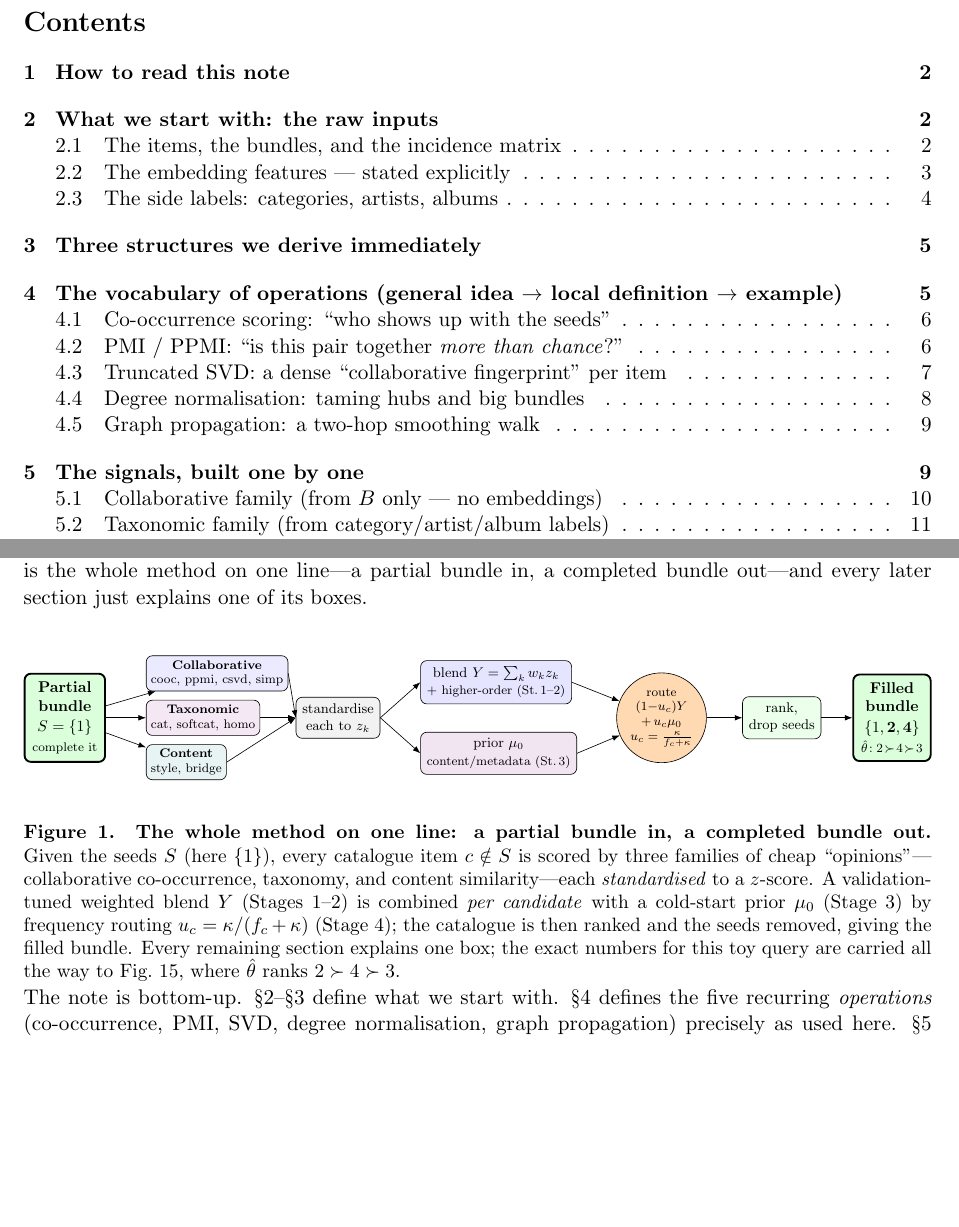
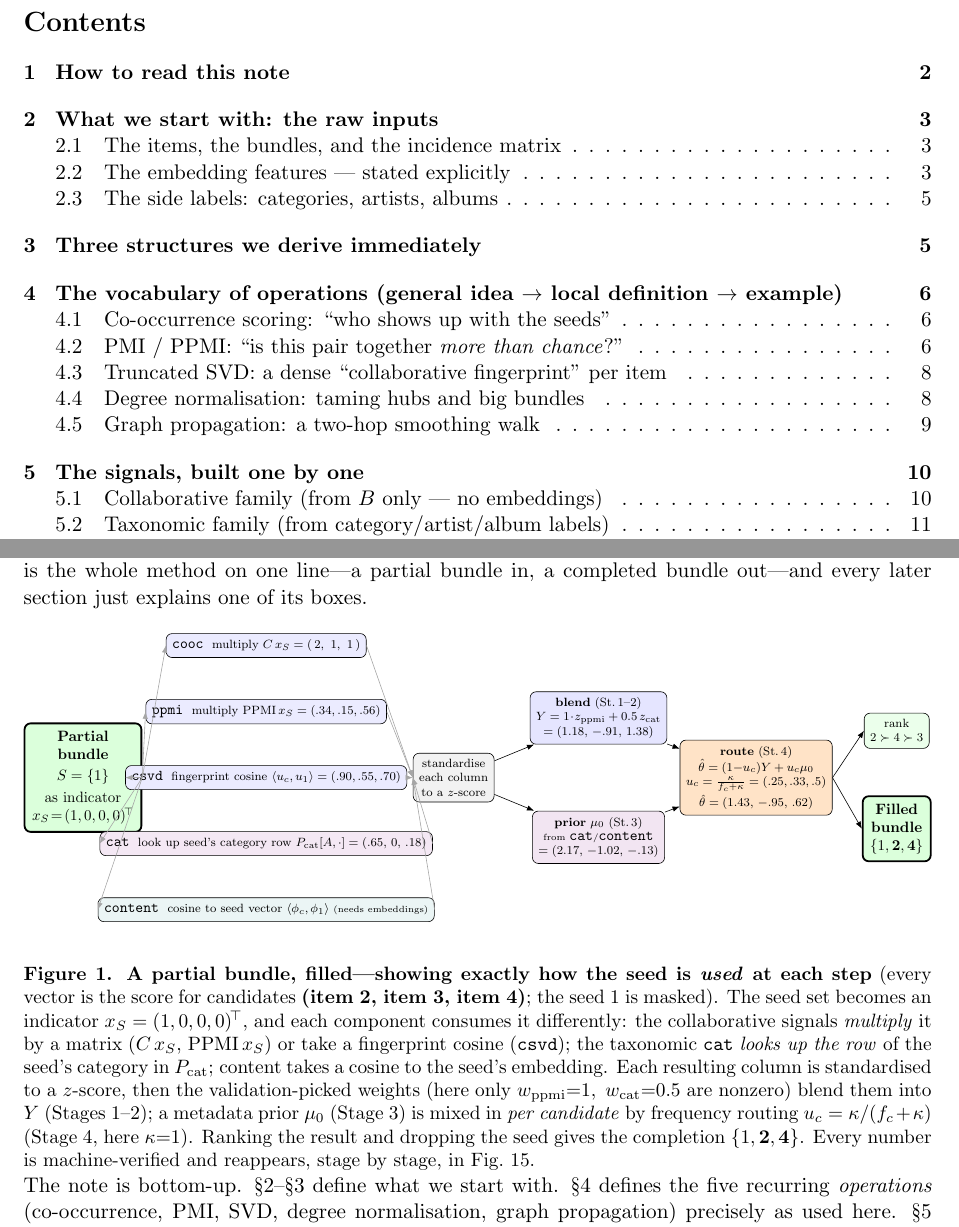
Before and after one commit to AjitKumar01/bundlefuse, a LaTeX paper (notes/methodology.tex): two parts of pages 1 and 2 of 17, joined at a grey line, cut so that both start at the same text, the shorter picture padded with empty space. Compiled offline with pdfLaTeX.

Commit message:
methodology: make fig:flow a real data-flow showing how the seed is USED
Previous fig:flow only named components. Replace it with a numeric data-flow on
S={1}: the seed becomes indicator x_S=(1,0,0,0); each component consumes it
differently and yields a score over candidates (item 2,3,4) --
  cooc: C x_S=(2,1,1); ppmi: PPMI x_S=(.34,.15,.56); csvd: <u_c,u_1>=(.90,.55,.70);
  cat: P_cat[A,.]=(.65,0,.18); content: cosine to seed embedding.
Then standardise -> blend Y=(1.18,-.91,1.38) -> prior mu_0=(2.17,-1.02,-.13) ->
route u_c=k/(f+k)=(.25,.33,.5) -> theta=(1.43,-.95,.62) -> rank 2>4>3 ->
filled bundle {1,2,4}. All numbers machine-verified; matches fig:stages.

Co-Authored-By: Claude Opus 4.8 <noreply@anthropic.com>

```diff
--- a/notes/methodology.tex
+++ b/notes/methodology.tex
@@ -68,34 +68,45 @@ completed bundle out---and every later section just explains one of its boxes.
 \begin{center}
 \resizebox{\linewidth}{!}{%
 \begin{tikzpicture}[>=Latex,
- io/.style={draw,very thick,rounded corners,fill=green!14,align=center,inner sep=5pt,font=\small,minimum height=14mm},
- st/.style={draw,rounded corners,fill=black!5,align=center,inner sep=4pt,font=\footnotesize},
- fam/.style={draw,rounded corners,align=center,inner sep=3pt,font=\scriptsize},
- rt/.style={draw,circle,fill=orange!30,align=center,inner sep=1pt,font=\scriptsize,minimum size=16mm}]
-\node[io](IN){\textbf{Partial}\\\textbf{bundle}\\[1pt]$S=\{1\}$\\[1pt]{\scriptsize complete it}};
-\node[fam,fill=blue!8,right=9mm of IN,yshift=10mm](col){\textbf{Collaborative}\\cooc, ppmi, csvd, simp};
-\node[fam,fill=violet!9,right=9mm of IN](tax){\textbf{Taxonomic}\\cat, softcat, homo};
-\node[fam,fill=teal!9,right=9mm of IN,yshift=-10mm](con){\textbf{Content}\\style, bridge};
-\node[st,right=8mm of tax](z){standardise\\each to $z_k$};
-\node[st,fill=blue!10,right=9mm of z,yshift=8mm](Y){blend $Y=\sum_k w_k z_k$\\{\scriptsize$+$ higher-order (St.\,1--2)}};
-\node[st,fill=violet!10,right=9mm of z,yshift=-8mm](mu){prior $\mu_0$\\{\scriptsize content/metadata (St.\,3)}};
-\node[rt,right=10mm of Y,yshift=-8mm](u){route\\$(1{-}u_c)Y$\\$+\,u_c\mu_0$\\{\scriptsize$u_c=\frac{\kappa}{f_c+\kappa}$}};
-\node[st,fill=green!8,right=8mm of u](rk){rank,\\drop seeds};
-\node[io,right=7mm of rk](OUT){\textbf{Filled}\\\textbf{bundle}\\[1pt]$\{1,\mathbf{2},\mathbf{4}\}$\\[1pt]{\scriptsize$\hat\theta\!:2\!\succ\!4\!\succ\!3$}};
-\draw[->](IN)--(col);\draw[->](IN)--(tax);\draw[->](IN)--(con);
-\draw[->](col.east)--(z.west);\draw[->](tax)--(z);\draw[->](con.east)--(z.west);
-\draw[->](z.east)--(Y.west);\draw[->](z.east)--(mu.west);
-\draw[->](Y.east)--(u);\draw[->](mu.east)--(u);
-\draw[->](u)--(rk);\draw[->](rk)--(OUT);
+ io/.style={draw,very thick,rounded corners,fill=green!14,align=center,inner sep=5pt,font=\small},
+ op/.style={draw,rounded corners,align=center,inner sep=4pt,font=\scriptsize},
+ pr/.style={draw,rounded corners,fill=black!5,align=center,inner sep=4pt,font=\scriptsize}]
+% input
+\node[io](IN) at (0,0){\textbf{Partial}\\\textbf{bundle}\\[2pt]$S=\{1\}$\\[3pt]as indicator\\$x_S\!=\!(1,0,0,0)^{\!\top}$};
+% operators -- each APPLIES to the seed and yields a score over candidates (2,3,4)
+\node[op,fill=blue!8]  (o1) at (4.3,3.1){\code{cooc}\ \ multiply $C\,x_S=(\,2,\ 1,\ 1\,)$};
+\node[op,fill=blue!8]  (o2) at (4.3,1.55){\code{ppmi}\ \ multiply $\mathrm{PPMI}\,x_S=(.34,.15,.56)$};
+\node[op,fill=blue!8]  (o3) at (4.3,0.0){\code{csvd}\ \ fingerprint cosine $\langle u_c,u_1\rangle=(.90,.55,.70)$};
+\node[op,fill=violet!9](o4) at (4.3,-1.55){\code{cat}\ \ look up seed's category row $P_{\text{cat}}[A,\cdot]=(.65,\,0,\,.18)$};
+\node[op,fill=teal!8]  (o5) at (4.3,-3.1){\code{content}\ \ cosine to seed vector $\langle\phi_c,\phi_1\rangle$\ {\tiny(needs embeddings)}};
+% standardize
+\node[pr](z) at (8.7,0){standardise\\each column\\to a $z$-score};
+% Y and mu0
+\node[pr,fill=blue!10] (Y) at (12.1,1.4){\textbf{blend} (St.\,1--2)\\$Y=1\!\cdot\!z_{\mathrm{ppmi}}+0.5\,z_{\mathrm{cat}}$\\$=(1.18,\,-.91,\,1.38)$};
+\node[pr,fill=violet!10](M) at (12.1,-1.4){\textbf{prior} $\mu_0$ (St.\,3)\\{\tiny from \code{cat}/\code{content}}\\$=(2.17,\,-1.02,\,-.13)$};
+% route
+\node[pr,fill=orange!22](R) at (15.8,0){\textbf{route} (St.\,4)\\$\hat\theta=(1{-}u_c)Y+u_c\mu_0$\\$u_c=\tfrac{\kappa}{f_c+\kappa}=(.25,.33,.5)$\\[1pt]$\hat\theta=(1.43,\,-.95,\,.62)$};
+% rank + out
+\node[pr,fill=green!8](rk) at (19.1,1.1){rank\\$2\succ4\succ3$};
+\node[io](OUT) at (19.1,-1.2){\textbf{Filled}\\\textbf{bundle}\\$\{1,\mathbf2,\mathbf4\}$};
+% edges
+\foreach \o in {o1,o2,o3,o4,o5}{\draw[->,gray!70](IN.east)--(\o.west);}
+\foreach \o in {o1,o2,o3,o4,o5}{\draw[->,gray!70](\o.east)--(z.west);}
+\draw[->](z)--(Y);\draw[->](z)--(M);
+\draw[->](Y)--(R);\draw[->](M)--(R);
+\draw[->](R.east)--(rk.west);\draw[->](R.east)--(OUT.west);
 \end{tikzpicture}}
 \end{center}
-\captionof{figure}{\textbf{The whole method on one line: a partial bundle in, a completed bundle out.} Given the seeds
-$S$ (here $\{1\}$), every catalogue item $c\notin S$ is scored by three families of cheap ``opinions''---collaborative
-co-occurrence, taxonomy, and content similarity---each \emph{standardised} to a $z$-score. A validation-tuned weighted
-blend $Y$ (Stages 1--2) is combined \emph{per candidate} with a cold-start prior $\mu_0$ (Stage 3) by frequency
-routing $u_c=\kappa/(f_c+\kappa)$ (Stage 4); the catalogue is then ranked and the seeds removed, giving the filled
-bundle. Every remaining section explains one box; the exact numbers for this toy query are carried all the way to
-Fig.~\ref{fig:stages}, where $\hat\theta$ ranks $2\succ4\succ3$.}
+\captionof{figure}{\textbf{A partial bundle, filled---showing exactly how the seed is \emph{used} at each step}
+(every vector is the score for candidates \textbf{(item 2, item 3, item 4)}; the seed $1$ is masked). The seed set
+becomes an indicator $x_S=(1,0,0,0)^{\!\top}$, and each component consumes it differently: the collaborative signals
+\emph{multiply} it by a matrix ($C\,x_S$, $\mathrm{PPMI}\,x_S$) or take a fingerprint cosine (\code{csvd}); the
+taxonomic \code{cat} \emph{looks up the row} of the seed's category in $P_{\text{cat}}$; content takes a cosine to the
+seed's embedding. Each resulting column is standardised to a $z$-score, then the validation-picked weights (here only
+$w_{\mathrm{ppmi}}{=}1,\ w_{\mathrm{cat}}{=}0.5$ are nonzero) blend them into $Y$ (Stages 1--2); a metadata prior
+$\mu_0$ (Stage 3) is mixed in \emph{per candidate} by frequency routing $u_c=\kappa/(f_c+\kappa)$ (Stage 4, here
+$\kappa{=}1$). Ranking the result and dropping the seed gives the completion $\{1,\mathbf2,\mathbf4\}$. Every number is
+machine-verified and reappears, stage by stage, in Fig.~\ref{fig:stages}.}
 \label{fig:flow}
 
 The note is bottom-up. \S\ref{sec:inputs}--\S\ref{sec:derived} define what we start with. \S\ref{sec:vocab} defines
```
Also changed, not shown: notes/methodology.pdf.
